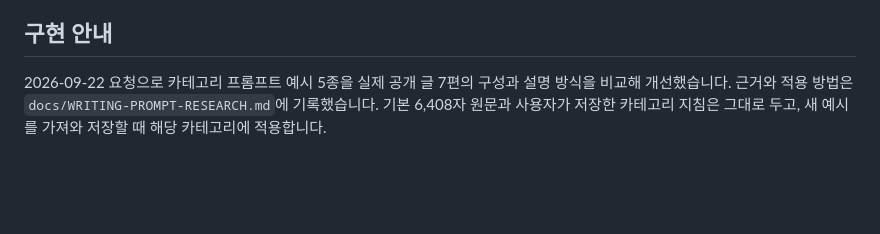
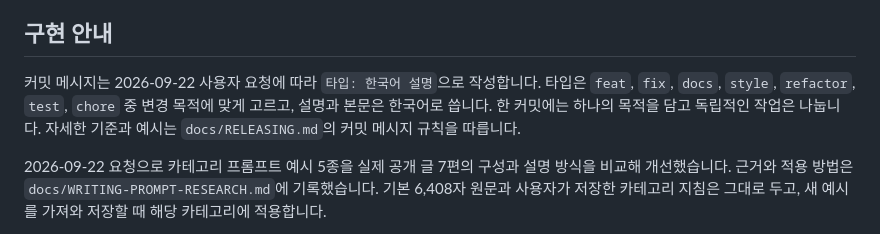
Before and after one commit to Hlxecz/blog-automation, a Markdown page: AGENTS.md, the part around the change. Drawn GitHub-style; blank space fills up the shorter version.

```diff
--- a/AGENTS.md
+++ b/AGENTS.md
@@ -44,6 +44,8 @@
 
 ## 구현 안내
 
+커밋 메시지는 2026-09-22 사용자 요청에 따라 `타입: 한국어 설명`으로 작성합니다. 타입은 `feat`, `fix`, `docs`, `style`, `refactor`, `test`, `chore` 중 변경 목적에 맞게 고르고, 설명과 본문은 한국어로 씁니다. 한 커밋에는 하나의 목적을 담고 독립적인 작업은 나눕니다. 자세한 기준과 예시는 `docs/RELEASING.md`의 커밋 메시지 규칙을 따릅니다.
+
 2026-09-22 요청으로 카테고리 프롬프트 예시 5종을 실제 공개 글 7편의 구성과 설명 방식을 비교해 개선했습니다. 근거와 적용 방법은 `docs/WRITING-PROMPT-RESEARCH.md`에 기록했습니다. 기본 6,408자 원문과 사용자가 저장한 카테고리 지침은 그대로 두고, 새 예시를 가져와 저장할 때 해당 카테고리에 적용합니다.
 
 2026-09-22 사용자는 칸별·선택·전체 글 다듬기를 요청했습니다. `scripts/refine.mjs`는 기존 CLI 연결을 사용하고 `scripts/server.mjs`가 실행 시점의 초안·기본 말투·카테고리 지침을 고정합니다. 결과는 선택한 텍스트 필드에만 적용하며 칸 종류·목록 및 표 구조·이미지 파일·코드·제목·태그·카테고리·표지·GitHub 카드를 유지합니다. 이전 초안은 `history/`와 `refinement-undo.json`에 보관하고 이후 편집이 없을 때만 되돌립니다. `npm run test:refine`은 오프라인 AI 결과로 실제 편집 화면을 확인합니다. 직접 작성은 사진 없이 허용하되 사진 기반 초안 생성과 기본 CLI ready 명령의 사진 요구는 유지합니다.
```
Also changed, not shown: docs/RELEASING.md (+31 -1 lines).
